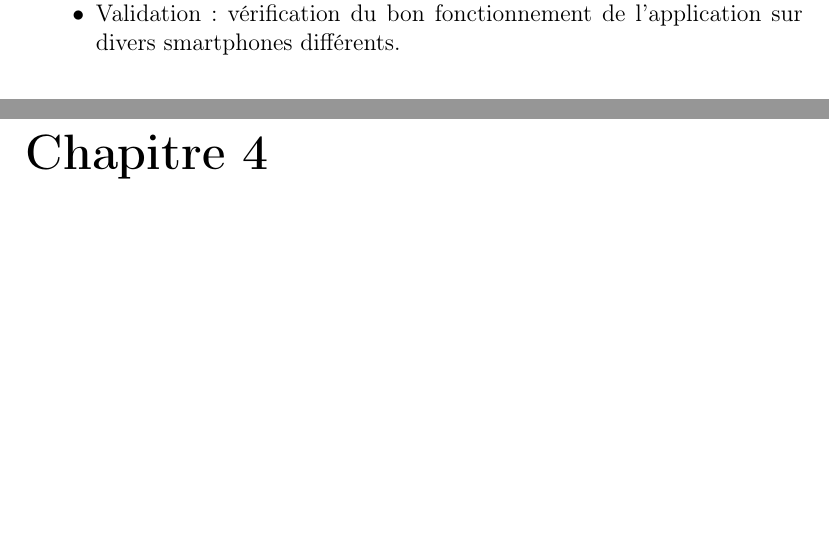
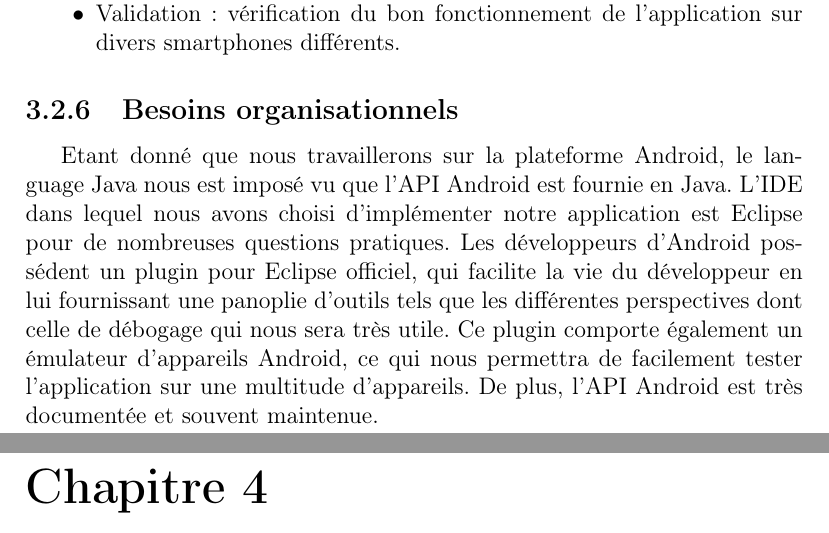
Before and after one commit to elyas-bhy/CampusUB1, a LaTeX document (source/doc/documentation.tex): two parts of pages 16 and 17 of 26, joined at a grey line, cut so that both start at the same text, the shorter picture padded with empty space. Compiled offline with pdfLaTeX.

Commit message:
besoins organisationnels

```diff
--- a/source/doc/documentation.tex
+++ b/source/doc/documentation.tex
@@ -256,6 +256,11 @@ La seule contrainte imposée par CampusUB1 est d'avoir au minimum la version And
 \item Validation: vérification du bon fonctionnement de l'application sur divers smartphones différents.
 \end{itemize}
 
+\subsection{Besoins organisationnels}
+Etant donné que nous travaillerons sur la plateforme Android, le language Java nous est imposé vu que l'API Android est fournie en Java.
+L'IDE dans lequel nous avons choisi d'implémenter notre application est Eclipse pour de nombreuses questions pratiques. Les développeurs d'Android possédent un plugin pour Eclipse officiel, qui facilite la vie du développeur en lui fournissant une panoplie d'outils tels que les différentes perspectives dont celle de débogage qui nous sera très utile. Ce plugin comporte également un émulateur d'appareils Android, ce qui nous permettra de facilement tester l'application sur une multitude d'appareils. De plus, l'API Android est très documentée et souvent maintenue.
+
+
 
 \chapter{Diagrammes de fonctionnement}
 
```
Also changed, not shown: source/doc/documentation.pdf (added).
